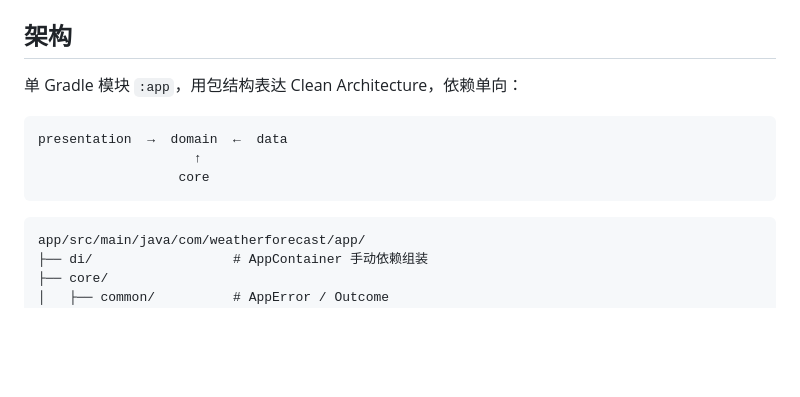
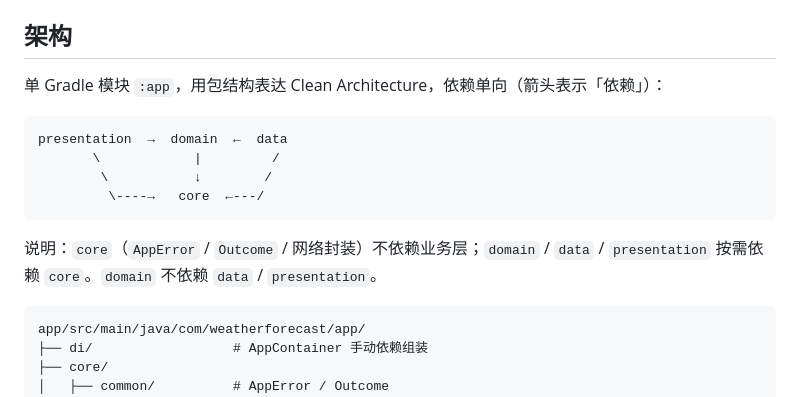
Before and after one commit to KKBiuBiuBIuKK/WeatherForecastApp, a Markdown page: README.md, the part around one of its changes. GitHub-like rendering; blank space fills up the shorter version.

````diff
--- a/README.md
+++ b/README.md
@@ -39,13 +45,16 @@ Debug APK 输出路径：`app/build/outputs/apk/debug/app-debug.apk`
 
 ## 架构
 
-单 Gradle 模块 `:app`，用包结构表达 Clean Architecture，依赖单向：
+单 Gradle 模块 `:app`，用包结构表达 Clean Architecture，依赖单向（箭头表示「依赖」）：
 
 ```
 presentation  →  domain  ←  data
-                    ↑
-                  core
+       \            |         /
+        \           ↓        /
+         \----→   core  ←---/
 ```
+
+说明：`core`（`AppError` / `Outcome` / 网络封装）不依赖业务层；`domain` / `data` / `presentation` 按需依赖 `core`。`domain` 不依赖 `data` / `presentation`。
 
 ```
 app/src/main/java/com/weatherforecast/app/
````
Also changed, not shown: other parts of README.md (+6 -10 lines), docs/app-preview.png (added), 1 other file.
